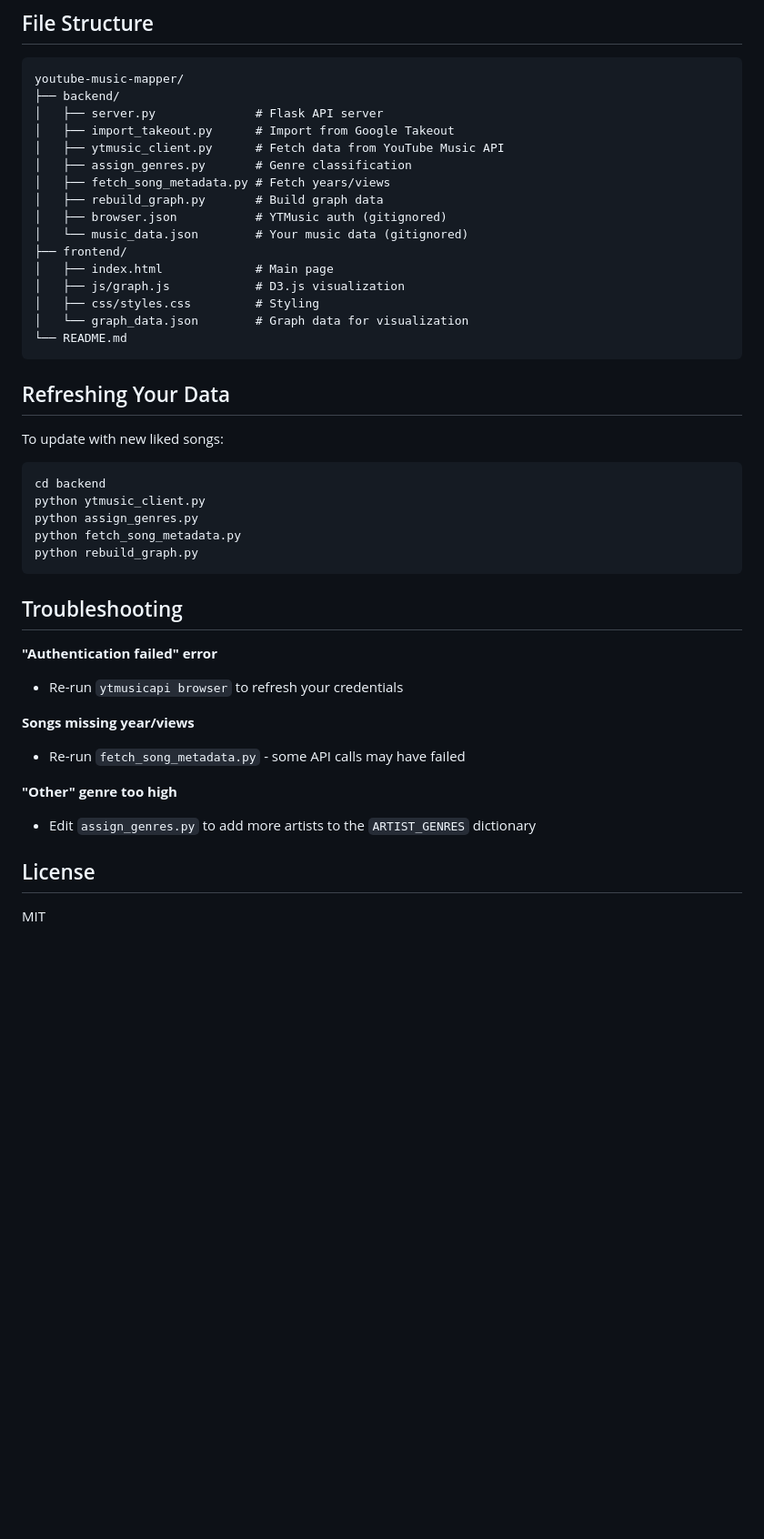
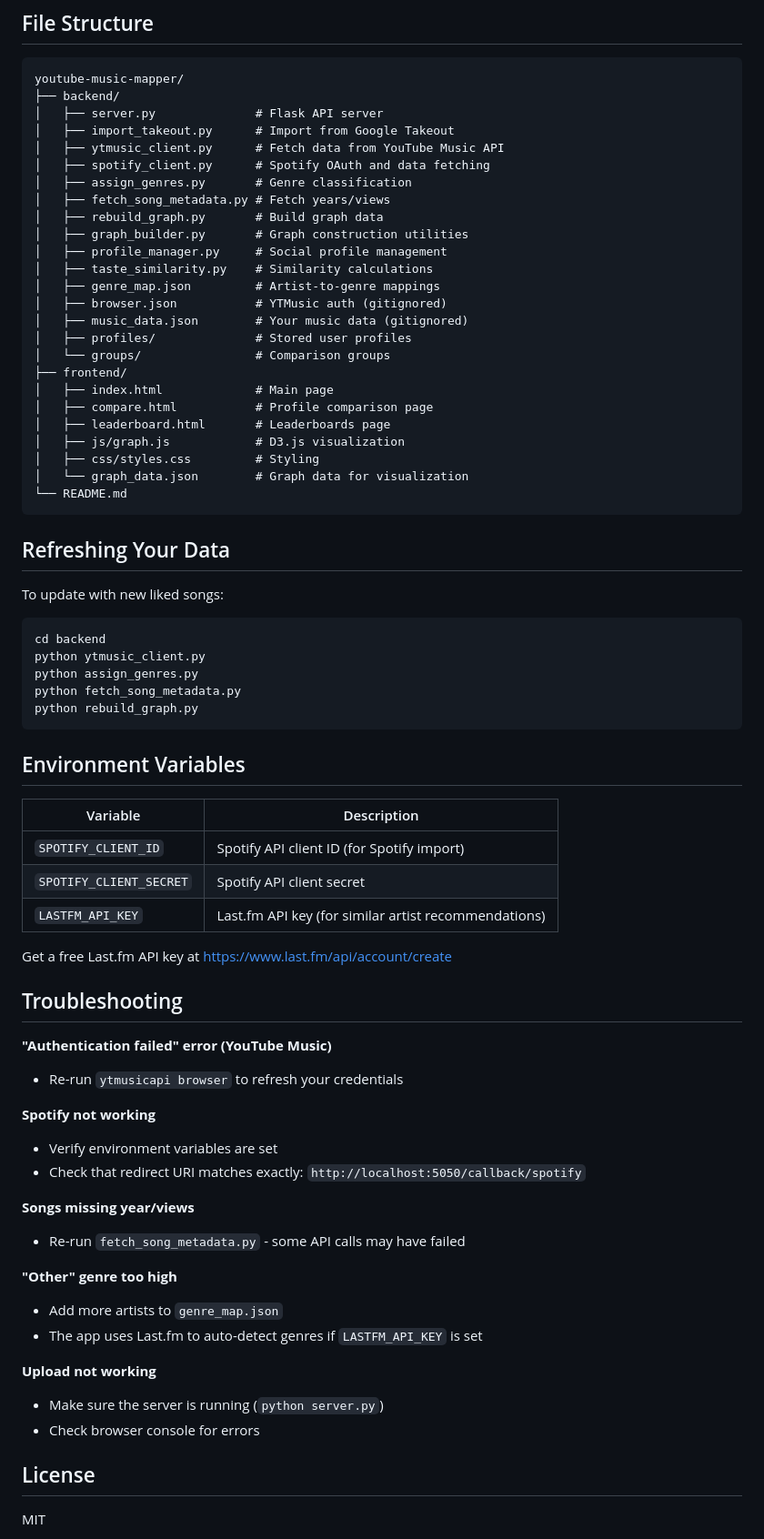
Before and after one commit to willwangfr/youtube-music-mapper, a Markdown page: README.md, the part around one of its changes. Shown at 91% size. Rendered like a GitHub page; blank space fills up the shorter version.

Commit message:
Document upload, Spotify, and social features in the README
Co-Authored-By: Claude Opus 5 <noreply@anthropic.com>

````diff
--- a/README.md
+++ b/README.md
@@ -138,13 +201,22 @@ youtube-music-mapper/
 │   ├── server.py              # Flask API server
 │   ├── import_takeout.py      # Import from Google Takeout
 │   ├── ytmusic_client.py      # Fetch data from YouTube Music API
+│   ├── spotify_client.py      # Spotify OAuth and data fetching
 │   ├── assign_genres.py       # Genre classification
 │   ├── fetch_song_metadata.py # Fetch years/views
 │   ├── rebuild_graph.py       # Build graph data
+│   ├── graph_builder.py       # Graph construction utilities
+│   ├── profile_manager.py     # Social profile management
+│   ├── taste_similarity.py    # Similarity calculations
+│   ├── genre_map.json         # Artist-to-genre mappings
 │   ├── browser.json           # YTMusic auth (gitignored)
-│   └── music_data.json        # Your music data (gitignored)
+│   ├── music_data.json        # Your music data (gitignored)
+│   ├── profiles/              # Stored user profiles
+│   └── groups/                # Comparison groups
 ├── frontend/
 │   ├── index.html             # Main page
+│   ├── compare.html           # Profile comparison page
+│   ├── leaderboard.html       # Leaderboards page
 │   ├── js/graph.js            # D3.js visualization
 │   ├── css/styles.css         # Styling
 │   └── graph_data.json        # Graph data for visualization
@@ -162,16 +234,35 @@ python fetch_song_metadata.py
 python rebuild_graph.py
 ```
 
+## Environment Variables
+
+| Variable | Description |
+|----------|-------------|
+| `SPOTIFY_CLIENT_ID` | Spotify API client ID (for Spotify import) |
+| `SPOTIFY_CLIENT_SECRET` | Spotify API client secret |
+| `LASTFM_API_KEY` | Last.fm API key (for similar artist recommendations) |
+
+Get a free Last.fm API key at https://www.last.fm/api/account/create
+
 ## Troubleshooting
 
-**"Authentication failed" error**
+**"Authentication failed" error (YouTube Music)**
 - Re-run `ytmusicapi browser` to refresh your credentials
+
+**Spotify not working**
+- Verify environment variables are set
+- Check that redirect URI matches exactly: `http://localhost:5050/callback/spotify`
 
 **Songs missing year/views**
 - Re-run `fetch_song_metadata.py` - some API calls may have failed
 
 **"Other" genre too high**
-- Edit `assign_genres.py` to add more artists to the `ARTIST_GENRES` dictionary
+- Add more artists to `genre_map.json`
+- The app uses Last.fm to auto-detect genres if `LASTFM_API_KEY` is set
+
+**Upload not working**
+- Make sure the server is running (`python server.py`)
+- Check browser console for errors
 
 ## License
 
````
Also changed, not shown: other parts of README.md (+70 -7 lines).
